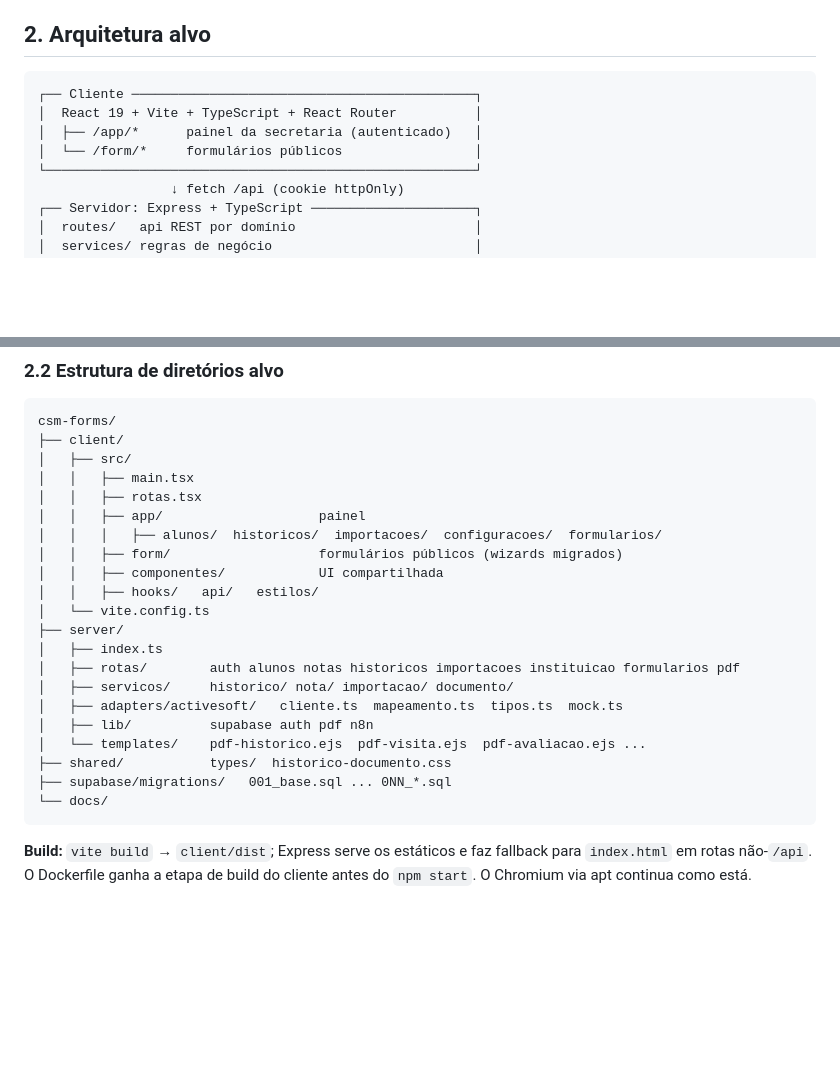
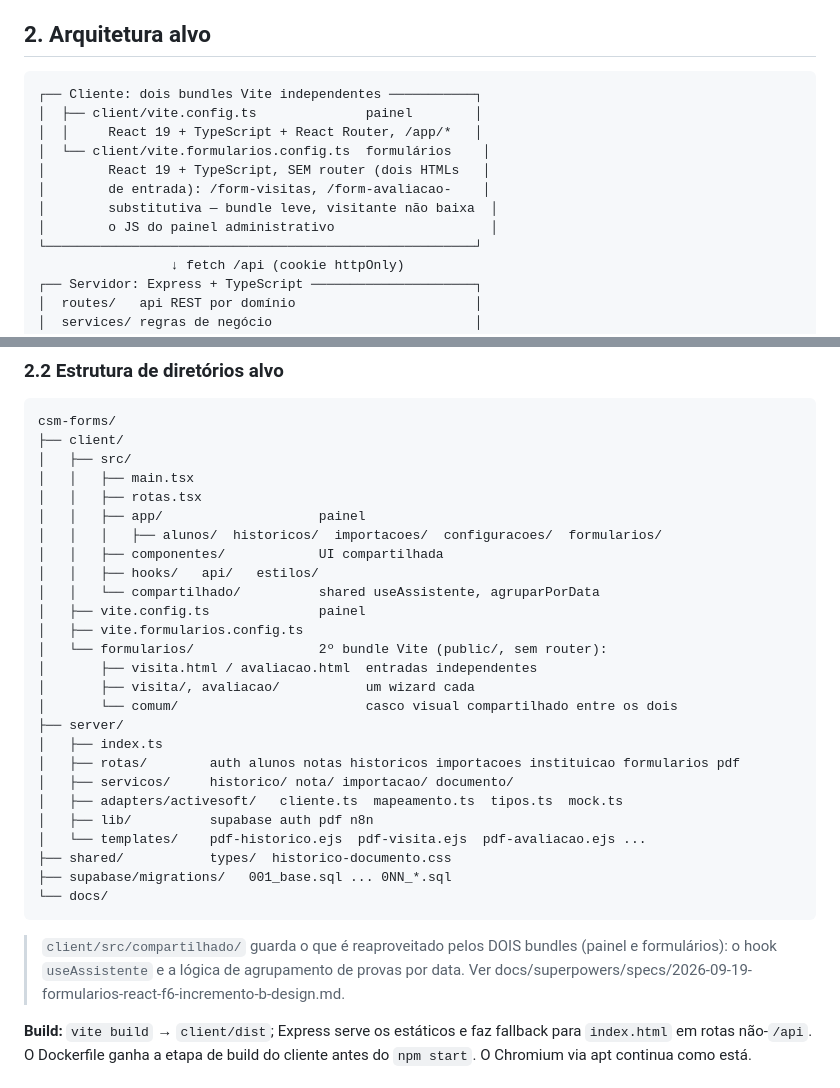
Before and after one commit to matheusbcardosoo/csm-forms, a Markdown page: docs/02-arquitetura.md, 2 parts joined by grey strips. GitHub-like rendering; blank space fills up the shorter version.

Commit message:
docs: atualizar arquitetura e README após F6 incremento B
docs/02-arquitetura.md §2/§2.2 refletem os dois bundles Vite reais
(painel e formulários, sem router no segundo) em vez da visão antiga
de bundle único com rotas /form/*, que nunca foi implementada.
README marca F6 como concluída.

Co-Authored-By: Claude Sonnet 5 <noreply@anthropic.com>

````diff
--- a/docs/02-arquitetura.md
+++ b/docs/02-arquitetura.md
@@ -19,10 +19,14 @@ Pontos bons que ficam: sessão em cookie httpOnly assinado, `service_role` só n
 ## 2. Arquitetura alvo
 
 ```
-┌── Cliente ────────────────────────────────────────────┐
-│  React 19 + Vite + TypeScript + React Router          │
-│  ├── /app/*      painel da secretaria (autenticado)   │
-│  └── /form/*     formulários públicos                 │
+┌── Cliente: dois bundles Vite independentes ───────────┐
+│  ├── client/vite.config.ts              painel        │
+│  │     React 19 + TypeScript + React Router, /app/*   │
+│  └── client/vite.formularios.config.ts  formulários    │
+│        React 19 + TypeScript, SEM router (dois HTMLs   │
+│        de entrada): /form-visitas, /form-avaliacao-    │
+│        substitutiva — bundle leve, visitante não baixa  │
+│        o JS do painel administrativo                    │
 └───────────────────────────────────────────────────────┘
                  ↓ fetch /api (cookie httpOnly)
 ┌── Servidor: Express + TypeScript ─────────────────────┐
@@ -76,10 +80,15 @@ csm-forms/
 │   │   ├── rotas.tsx
 │   │   ├── app/                    painel
 │   │   │   ├── alunos/  historicos/  importacoes/  configuracoes/  formularios/
-│   │   ├── form/                   formulários públicos (wizards migrados)
 │   │   ├── componentes/            UI compartilhada
 │   │   ├── hooks/   api/   estilos/
-│   └── vite.config.ts
+│   │   └── compartilhado/          shared useAssistente, agruparPorData
+│   ├── vite.config.ts              painel
+│   ├── vite.formularios.config.ts
+│   └── formularios/                2º bundle Vite (public/, sem router):
+│       ├── visita.html / avaliacao.html  entradas independentes
+│       ├── visita/, avaliacao/           um wizard cada
+│       └── comum/                        casco visual compartilhado entre os dois
 ├── server/
 │   ├── index.ts
 │   ├── rotas/        auth alunos notas historicos importacoes instituicao formularios pdf
@@ -91,6 +100,11 @@ csm-forms/
 ├── supabase/migrations/   001_base.sql ... 0NN_*.sql
 └── docs/
 ```
+
+> `client/src/compartilhado/` guarda o que é reaproveitado pelos DOIS
+> bundles (painel e formulários): o hook `useAssistente` e a lógica de
+> agrupamento de provas por data. Ver
+> docs/superpowers/specs/2026-09-19-formularios-react-f6-incremento-b-design.md.
 
 **Build:** `vite build` → `client/dist`; Express serve os estáticos e faz fallback para `index.html` em rotas não-`/api`. O Dockerfile ganha a etapa de build do cliente antes do `npm start`. O Chromium via apt continua como está.
 
````
Also changed, not shown: README.md (+1 -1 lines).
